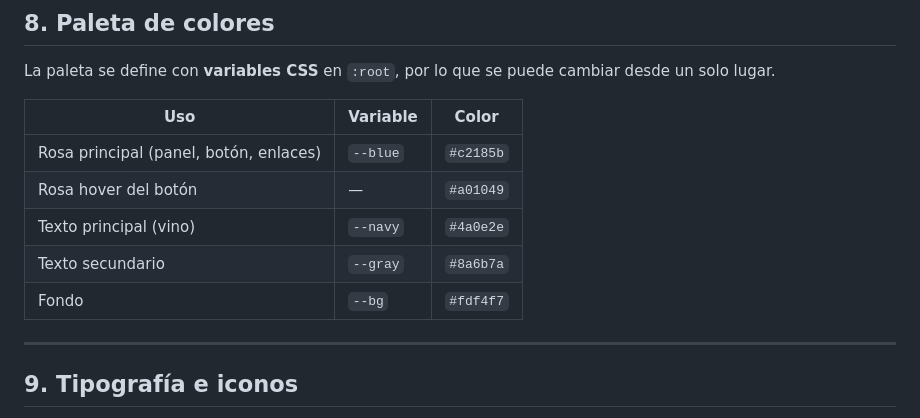
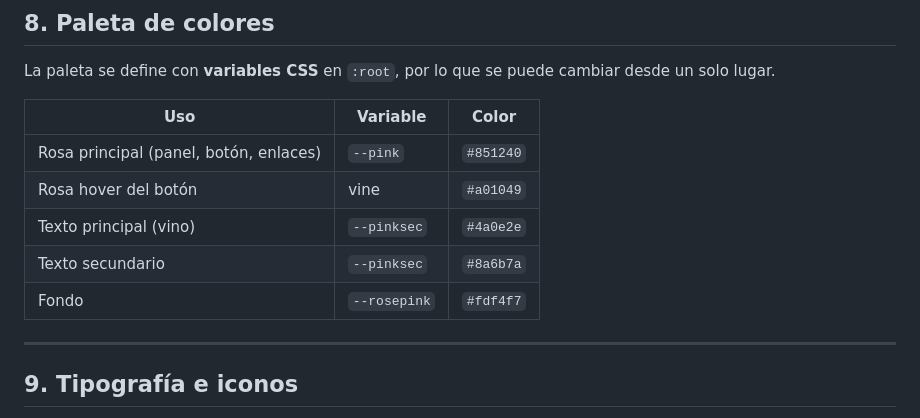
Before and after one commit to YueAinhoa/login-adminexpress, a Markdown page: README.md, the part around the change. GitHub-like rendering.

Commit message:
Update color variables in README.md

```diff
--- a/README.md
+++ b/README.md
@@ -132,11 +132,11 @@ La paleta se define con **variables CSS** en `:root`, por lo que se puede cambia
 
 | Uso | Variable | Color |
 |---|---|---|
-| Rosa principal (panel, botón, enlaces) | `--blue` | `#c2185b` |
-| Rosa hover del botón | — | `#a01049` |
-| Texto principal (vino) | `--navy` | `#4a0e2e` |
-| Texto secundario | `--gray` | `#8a6b7a` |
-| Fondo | `--bg` | `#fdf4f7` |
+| Rosa principal (panel, botón, enlaces) | `--pink` | `#851240` |
+| Rosa hover del botón | vine | `#a01049` |
+| Texto principal (vino) | `--pinksec` | `#4a0e2e` |
+| Texto secundario | `--pinksec` | `#8a6b7a` |
+| Fondo | `--rosepink` | `#fdf4f7` |
 
 ---
 
```
